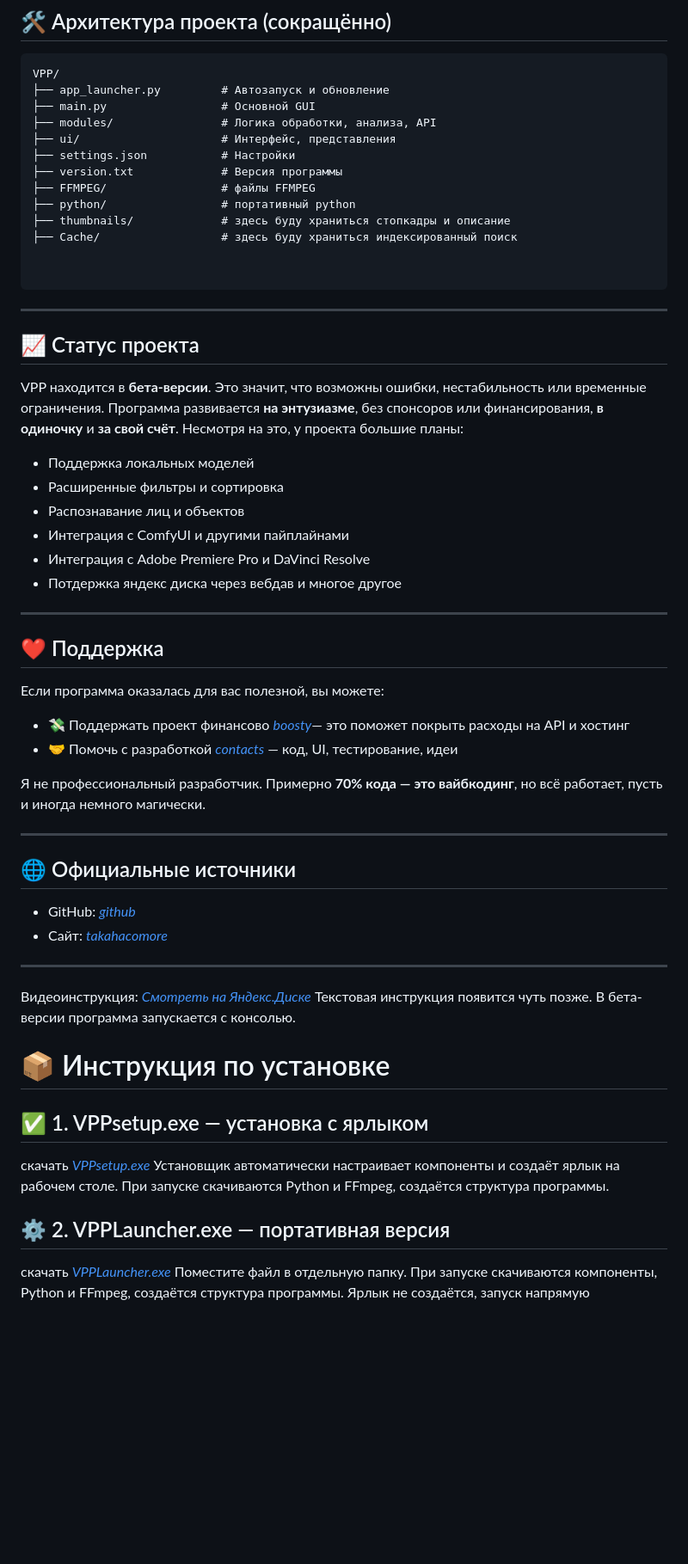
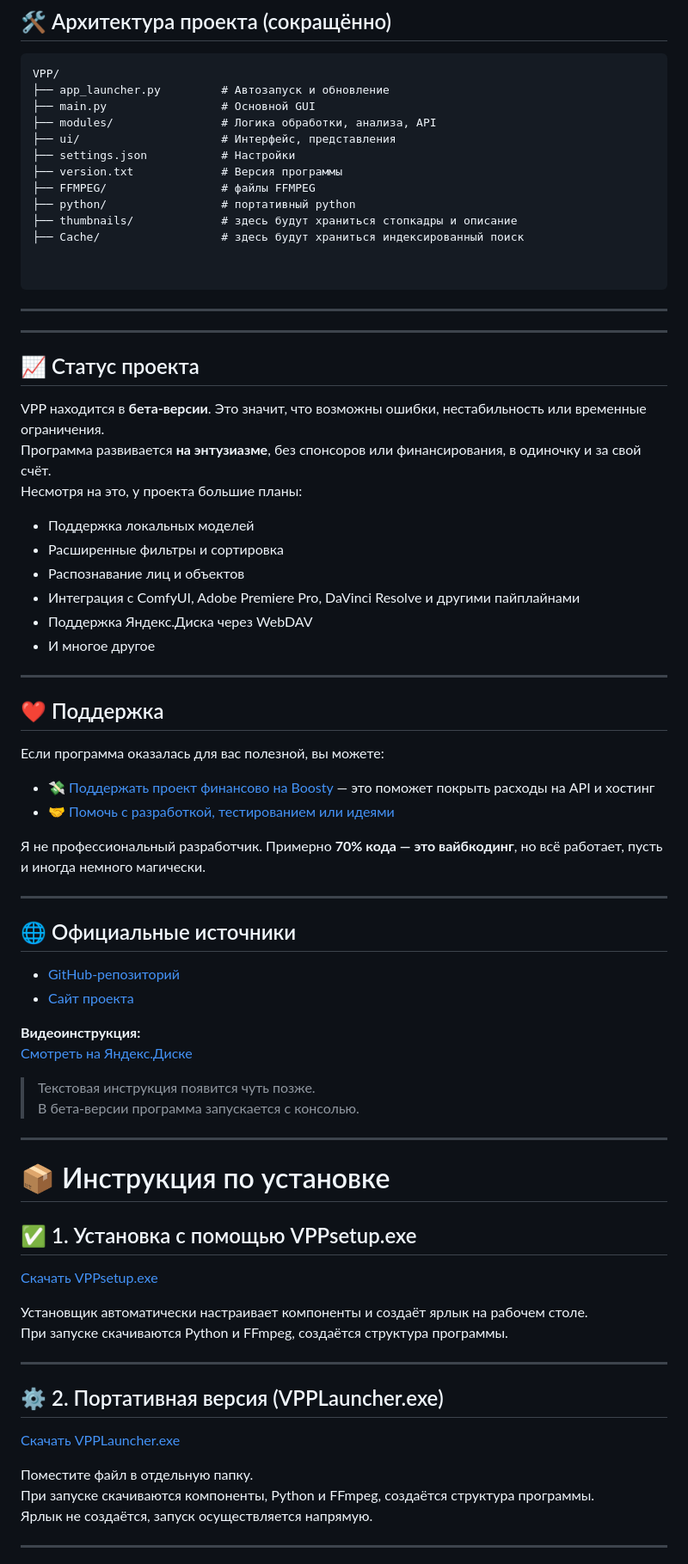
Before and after one commit to takahacomore/VPP-Video-Preview-Processor-, a Markdown page: README.md, the part around the change printed below. Shown: that part at 86% size. Rendered like a GitHub page; blank space fills up the shorter version.

````diff
--- a/README.md
+++ b/README.md
@@ -48,25 +48,29 @@ VPP/
 ├── version.txt             # Версия программы
 ├── FFMPEG/                 # файлы FFMPEG
 ├── python/                 # портативный python
-├── thumbnails/             # здесь буду храниться стопкадры и описание
-├── Cache/                  # здесь буду храниться индексированный поиск
+├── thumbnails/             # здесь будут храниться стопкадры и описание
+├── Cache/                  # здесь будут храниться индексированный поиск
 
 
 ```
 
 ---
 
+
+---
+
 ## 📈 Статус проекта
 
-VPP находится в **бета-версии**. Это значит, что возможны ошибки, нестабильность или временные ограничения. Программа развивается **на энтузиазме**, без спонсоров или финансирования, **в одиночку** и **за свой счёт**. Несмотря на это, у проекта большие планы:
+VPP находится в **бета-версии**. Это значит, что возможны ошибки, нестабильность или временные ограничения.
+Программа развивается **на энтузиазме**, без спонсоров или финансирования, в одиночку и за свой счёт.
+Несмотря на это, у проекта большие планы:
 
 - Поддержка локальных моделей
 - Расширенные фильтры и сортировка
 - Распознавание лиц и объектов
-- Интеграция с ComfyUI и другими пайплайнами
-- Интеграция с Adobe Premiere Pro и DaVinci Resolve
-- Потдержка яндекс диска через вебдав
-и многое другое
+- Интеграция с ComfyUI, Adobe Premiere Pro, DaVinci Resolve и другими пайплайнами
+- Поддержка Яндекс.Диска через WebDAV
+- И многое другое
 
 ---
 
@@ -74,8 +78,8 @@ VPP находится в **бета-версии**. Это значит, что
 
 Если программа оказалась для вас полезной, вы можете:
 
-- 💸 Поддержать проект финансово [*boosty*](https://boosty.to/takahacomore/donate)— это поможет покрыть расходы на API и хостинг
-- 🤝 Помочь с разработкой [*contacts*](https://www.takahacomore.ru/contacts/) — код, UI, тестирование, идеи
+- 💸 [Поддержать проект финансово на Boosty](https://boosty.to/takahacomore/donate) — это поможет покрыть расходы на API и хостинг
+- 🤝 [Помочь с разработкой, тестированием или идеями](https://www.takahacomore.ru/contacts/)
 
 Я не профессиональный разработчик. Примерно **70% кода — это вайбкодинг**, но всё работает, пусть и иногда немного магически.
 
@@ -83,26 +87,35 @@ VPP находится в **бета-версии**. Это значит, что
 
 ## 🌐 Официальные источники
 
-- GitHub: [*github*](https://github.com/takahacomore/VPP-Video-Preview-Processor-.git)
-- Сайт: [*takahacomore*](https://www.takahacomore.ru/programs/program/Video%20Preview%20Processor)
+- [GitHub-репозиторий](https://github.com/takahacomore/VPP-Video-Preview-Processor-)
+- [Сайт проекта](https://www.takahacomore.ru/programs/program/Video%20Preview%20Processor)
+
+**Видеоинструкция:**
+[Смотреть на Яндекс.Диске](https://disk.yandex.ru/i/bF4yNY2HkOnjGQ)
+
+> Текстовая инструкция появится чуть позже.
+> В бета-версии программа запускается с консолью.
 
 ---
-Видеоинструкция:
-[*Смотреть на Яндекс.Диске*](https://disk.yandex.ru/i/bF4yNY2HkOnjGQ)
-Текстовая инструкция появится чуть позже.
-В бета-версии программа запускается с консолью.
+
 # 📦 Инструкция по установке
 
-## ✅ 1. VPPsetup.exe — установка с ярлыком
-скачать [*VPPsetup.exe*](https://viewing.takahacomore.ru/share/N7QvLLs8)
+## ✅ 1. Установка с помощью VPPsetup.exe
+
+[Скачать VPPsetup.exe](https://viewing.takahacomore.ru/share/N7QvLLs8)
+
 Установщик автоматически настраивает компоненты и создаёт ярлык на рабочем столе.
 При запуске скачиваются Python и FFmpeg, создаётся структура программы.
 
+---
 
-## ⚙️ 2. VPPLauncher.exe — портативная версия
-скачать [*VPPLauncher.exe*](https://viewing.takahacomore.ru/share/EJ62JsXL)
+## ⚙️ 2. Портативная версия (VPPLauncher.exe)
+
+[Скачать VPPLauncher.exe](https://viewing.takahacomore.ru/share/EJ62JsXL)
+
 Поместите файл в отдельную папку.
 При запуске скачиваются компоненты, Python и FFmpeg, создаётся структура программы.
-Ярлык не создаётся, запуск напрямую
+Ярлык не создаётся, запуск осуществляется напрямую.
 
+---
 
````
Also changed, not shown: other parts of README.md (+1 -3 lines).
